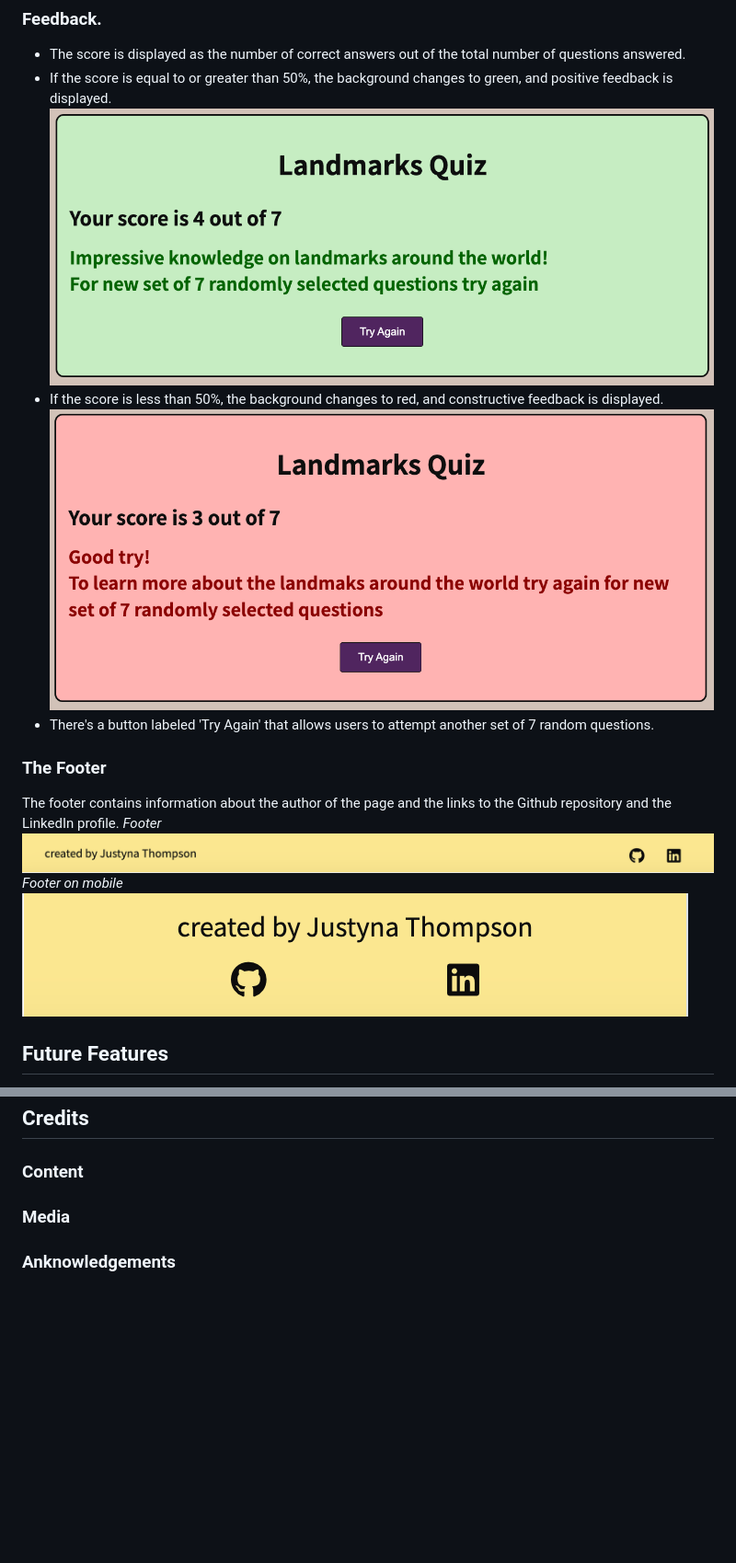
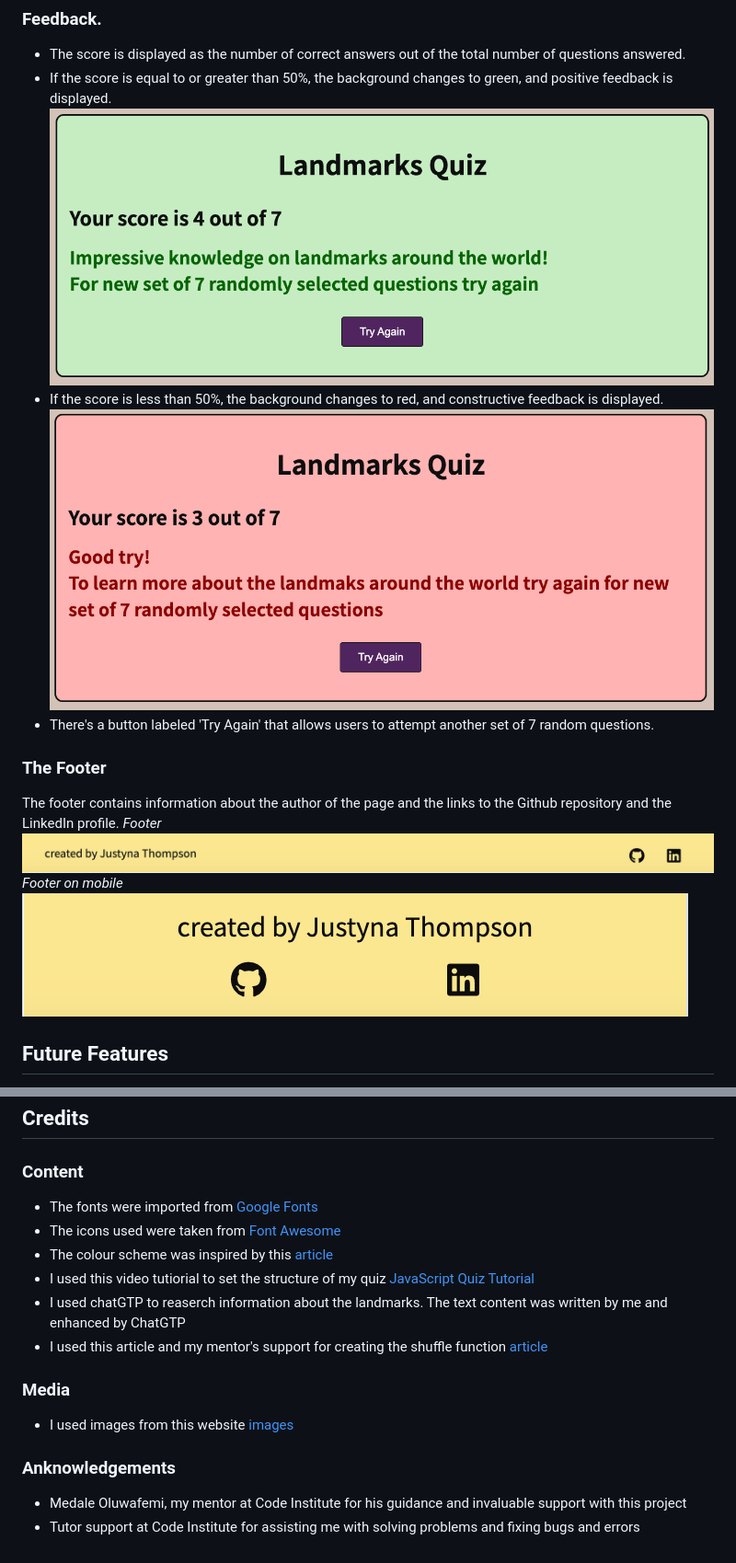
Before and after one commit to justynath/landmarks-quiz, a Markdown page: README.md, 2 parts joined by grey strips. Shown at 92% size. Drawn GitHub-style; blank space fills up the shorter version.

Commit message:
Add credits in readme

```diff
--- a/README.md
+++ b/README.md
@@ -100,17 +100,17 @@ The whole quiz is contained within a frame to narrow the focus and eliminate dis
 ### Feedback.
 - The score is displayed as the number of correct answers out of the total number of questions answered.
 - If the score is equal to or greater than 50%, the background changes to green, and positive feedback is displayed.
-![positive feedback](assets/readme-resources/positive-feedback.png)
-- If the score is less than 50%, the background changes to red, and constructive feedback is displayed. ![constructive feedback](assets/readme-resources/constructive-feedback.png)
+![positive feedback](./assets/readme-resources/positive-feedback.png)
+- If the score is less than 50%, the background changes to red, and constructive feedback is displayed. ![constructive feedback](./assets/readme-resources/constructive-feedback.png)
 - There's a button labeled 'Try Again' that allows users to attempt another set of 7 random questions.
 
 
 ### The Footer
 The footer contains information about the author of the page and the links to the Github repository and the LinkedIn profile.
 *Footer*
-![footer](assets/readme-resources/footer.png)
+![footer](./assets/readme-resources/footer.png)
 *Footer on mobile*
-![footer on mobile](assets/readme-resources/footer-mobile.png)
+![footer on mobile](./assets/readme-resources/footer-mobile.png)
 
 ## Future Features
 While the current version of the project is fully functional, I have some exciting features planned for future updates. Here are a few ideas that I didn't have time to implement in this release:
@@ -226,7 +226,17 @@ The live link can be found here - [live site](https://justynath.github.io/landma
 ## Credits
 
 ### Content
+- The fonts were imported from [Google Fonts](https://fonts.google.com/)
+- The icons used were taken from [Font Awesome](https://fontawesome.com/)
+- The colour scheme was inspired by this [article](https://muffingroup.com/blog/calm-color-palette/)
+- I used this video tutiorial to set the structure of my quiz [JavaScript Quiz Tutorial](https://www.youtube.com/watch?v=PBcqGxrr9g8)
+- I used chatGTP to reaserch information about the landmarks. The text content was written by me and enhanced by ChatGTP
+- I used this article and my mentor's support for creating the shuffle function [article](https://medium.com/@omar.rashid2/fisher-yates-shuffle-a2aa15578d2f)
+
 
 ### Media
+- I used images from this website [images](https://www.jetpunk.com/quizzes/landmarks-quiz-1)
 
 ### Anknowledgements
+- Medale Oluwafemi, my mentor at Code Institute for his guidance and invaluable support with this project
+- Tutor support at Code Institute for assisting me with solving problems and fixing bugs and errors
```
Also changed, not shown: other parts of README.md (+11 -11 lines).
